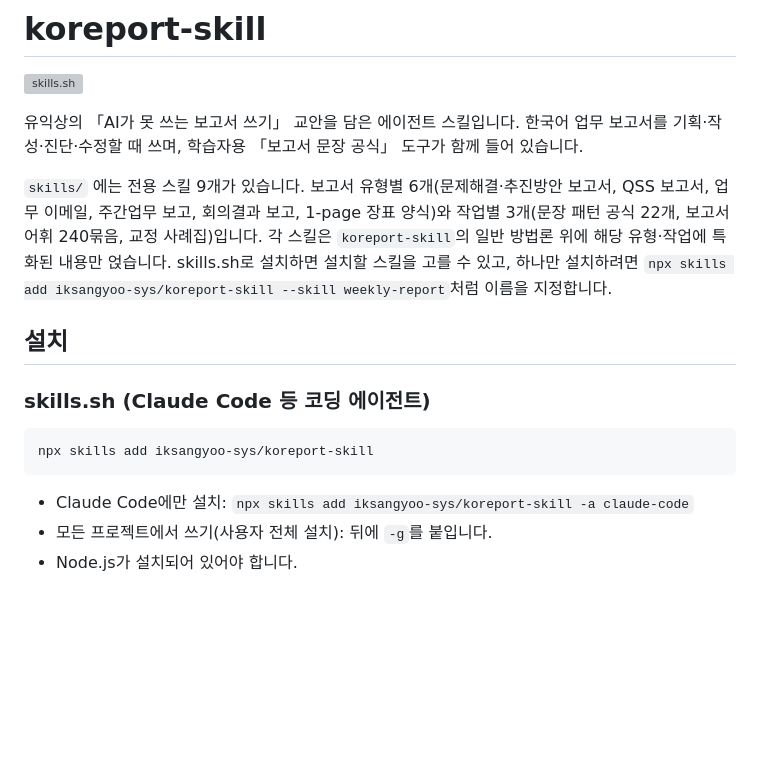
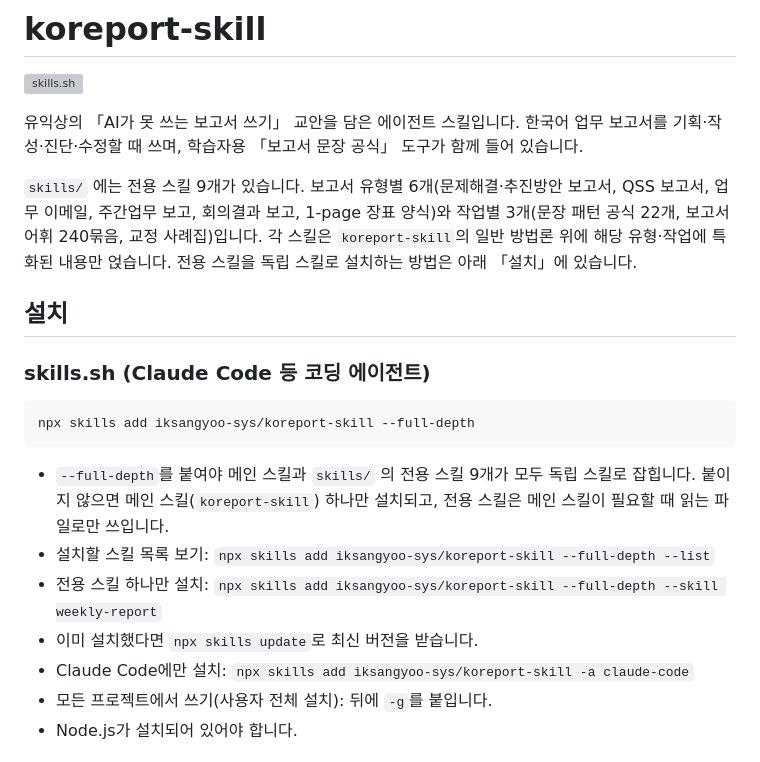
Before and after one commit to iksangyoo-sys/koreport-skill, a Markdown page: README.md, the part around the change. Rendered like a GitHub page; blank space fills up the shorter version; grey boxes are pictures that could not be loaded.

Commit message:
Document --full-depth for installing the sub-skills
Without it, skills.sh stops at the root SKILL.md and installs only
koreport-skill. Fix the single-skill example and add list/update tips.

Co-Authored-By: Claude Opus 5.5 (1M context) <noreply@anthropic.com>

````diff
--- a/README.md
+++ b/README.md
@@ -4,16 +4,20 @@
 
 유익상의 「AI가 못 쓰는 보고서 쓰기」 교안을 담은 에이전트 스킬입니다. 한국어 업무 보고서를 기획·작성·진단·수정할 때 쓰며, 학습자용 「보고서 문장 공식」 도구가 함께 들어 있습니다.
 
-`skills/` 에는 전용 스킬 9개가 있습니다. 보고서 유형별 6개(문제해결·추진방안 보고서, QSS 보고서, 업무 이메일, 주간업무 보고, 회의결과 보고, 1-page 장표 양식)와 작업별 3개(문장 패턴 공식 22개, 보고서 어휘 240묶음, 교정 사례집)입니다. 각 스킬은 `koreport-skill`의 일반 방법론 위에 해당 유형·작업에 특화된 내용만 얹습니다. skills.sh로 설치하면 설치할 스킬을 고를 수 있고, 하나만 설치하려면 `npx skills add iksangyoo-sys/koreport-skill --skill weekly-report`처럼 이름을 지정합니다.
+`skills/` 에는 전용 스킬 9개가 있습니다. 보고서 유형별 6개(문제해결·추진방안 보고서, QSS 보고서, 업무 이메일, 주간업무 보고, 회의결과 보고, 1-page 장표 양식)와 작업별 3개(문장 패턴 공식 22개, 보고서 어휘 240묶음, 교정 사례집)입니다. 각 스킬은 `koreport-skill`의 일반 방법론 위에 해당 유형·작업에 특화된 내용만 얹습니다. 전용 스킬을 독립 스킬로 설치하는 방법은 아래 「설치」에 있습니다.
 
 ## 설치
 
 ### skills.sh (Claude Code 등 코딩 에이전트)
 
 ```bash
-npx skills add iksangyoo-sys/koreport-skill
+npx skills add iksangyoo-sys/koreport-skill --full-depth
 ```
 
+- `--full-depth`를 붙여야 메인 스킬과 `skills/` 의 전용 스킬 9개가 모두 독립 스킬로 잡힙니다. 붙이지 않으면 메인 스킬(`koreport-skill`) 하나만 설치되고, 전용 스킬은 메인 스킬이 필요할 때 읽는 파일로만 쓰입니다.
+- 설치할 스킬 목록 보기: `npx skills add iksangyoo-sys/koreport-skill --full-depth --list`
+- 전용 스킬 하나만 설치: `npx skills add iksangyoo-sys/koreport-skill --full-depth --skill weekly-report`
+- 이미 설치했다면 `npx skills update`로 최신 버전을 받습니다.
 - Claude Code에만 설치: `npx skills add iksangyoo-sys/koreport-skill -a claude-code`
 - 모든 프로젝트에서 쓰기(사용자 전체 설치): 뒤에 `-g`를 붙입니다.
 - Node.js가 설치되어 있어야 합니다.
````
